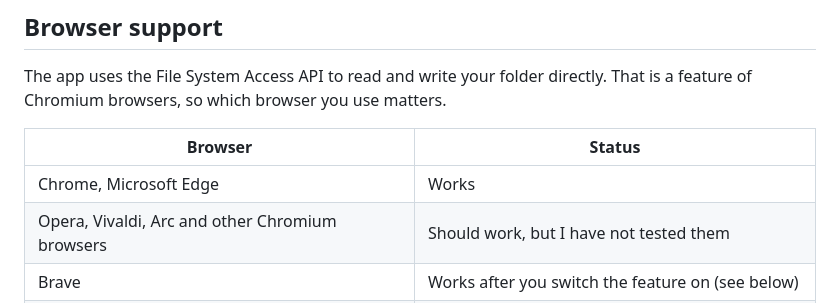
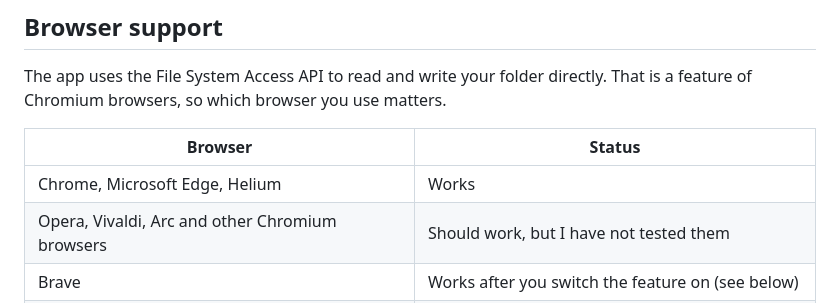
Before and after one commit to nwdthomas/type_wrtr, a Markdown page: README.md, the part around the change. GitHub-like rendering.

Commit message:
Update supported browsers in README

```diff
--- a/README.md
+++ b/README.md
@@ -49,7 +49,7 @@ The app uses the File System Access API to read and write your folder directly.
 
 | Browser | Status |
 | --- | --- |
-| Chrome, Microsoft Edge | Works |
+| Chrome, Microsoft Edge, Helium | Works |
 | Opera, Vivaldi, Arc and other Chromium browsers | Should work, but I have not tested them |
 | Brave | Works after you switch the feature on (see below) |
 | Firefox, Safari | Not supported on a computer |
```
